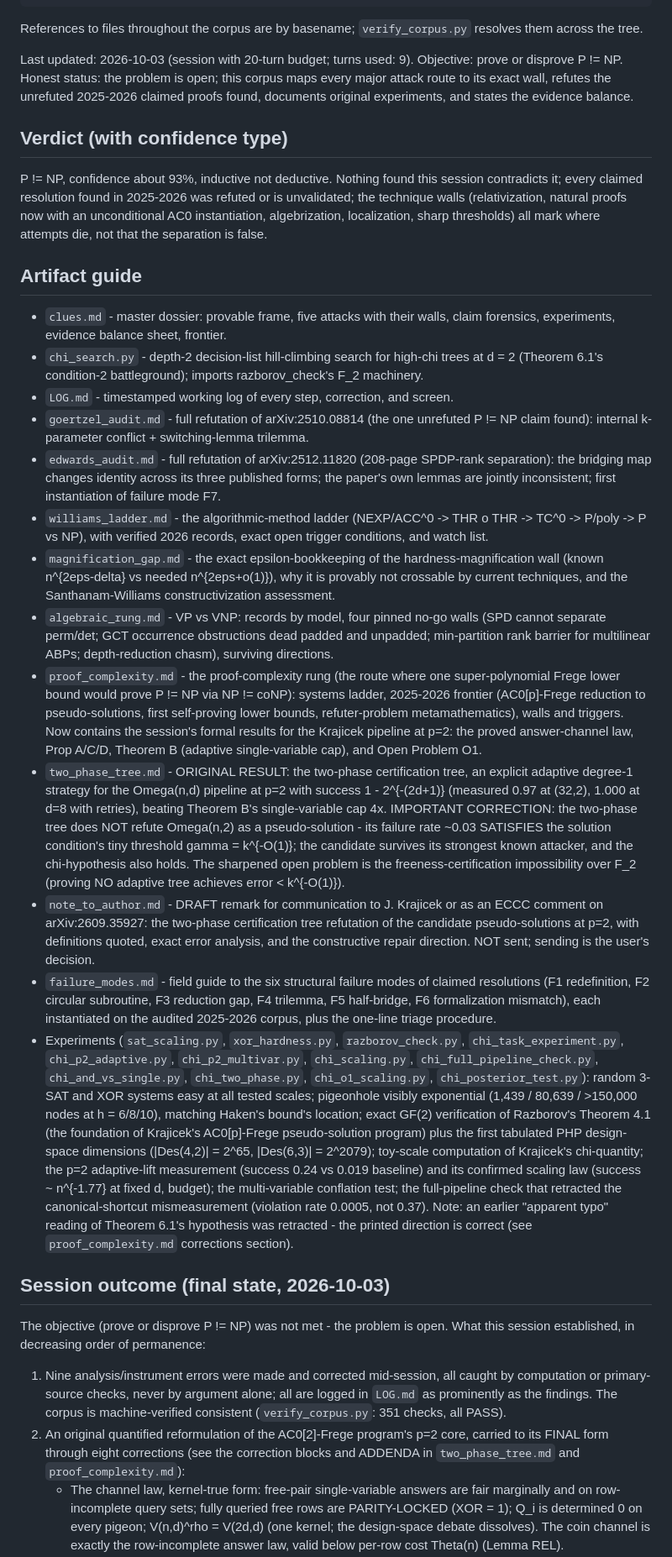
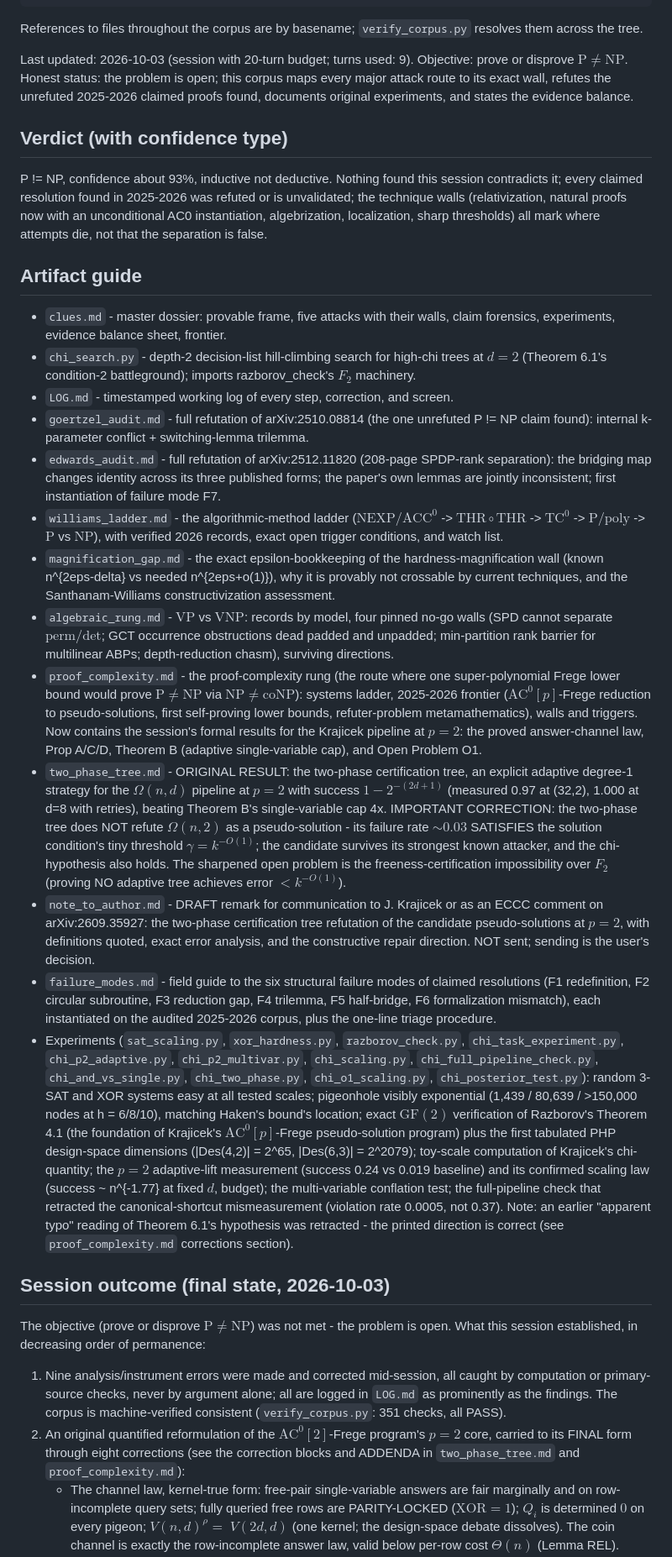
Before and after one commit to TomzxCode/p-np, a Markdown page: README.md, the part around one of its changes. Shown at 84% size. Rendered like a GitHub page.

Commit message:
README.md: prose math converted to LaTeX (60 spans; all 17 needle strings verified intact)

```diff
--- a/README.md
+++ b/README.md
@@ -17,7 +17,7 @@ References to files throughout the corpus are by basename; `verify_corpus.py`
 resolves them across the tree.
 
 Last updated: 2026-10-03 (session with 20-turn budget; turns used: 9).
-Objective: prove or disprove P != NP. Honest status: the problem is open; this corpus maps
+Objective: prove or disprove $\mathrm{P} \neq \mathrm{NP}$. Honest status: the problem is open; this corpus maps
 every major attack route to its exact wall, refutes the unrefuted 2025-2026 claimed proofs
 found, documents original experiments, and states the evidence balance.
 
@@ -34,39 +34,39 @@ separation is false.
 - `clues.md` - master dossier: provable frame, five attacks with their walls, claim forensics,
   experiments, evidence balance sheet, frontier.
 - `chi_search.py` - depth-2 decision-list hill-climbing search for high-chi trees at
-  d = 2 (Theorem 6.1's condition-2 battleground); imports razborov_check's F_2 machinery.
+  $d = 2$ (Theorem 6.1's condition-2 battleground); imports razborov_check's $F_2$ machinery.
 - `LOG.md` - timestamped working log of every step, correction, and screen.
 - `goertzel_audit.md` - full refutation of arXiv:2510.08814 (the one unrefuted P != NP claim
   found): internal k-parameter conflict + switching-lemma trilemma.
 - `edwards_audit.md` - full refutation of arXiv:2512.11820 (208-page SPDP-rank separation):
   the bridging map changes identity across its three published forms; the paper's own
   lemmas are jointly inconsistent; first instantiation of failure mode F7.
-- `williams_ladder.md` - the algorithmic-method ladder (NEXP/ACC^0 -> THR o THR -> TC^0 ->
-  P/poly -> P vs NP), with verified 2026 records, exact open trigger conditions, and watch
+- `williams_ladder.md` - the algorithmic-method ladder ($\mathrm{NEXP}/\mathrm{ACC}^0$ -> $\mathrm{THR} \circ \mathrm{THR}$ -> $\mathrm{TC}^0$ ->
+  $\mathrm{P/poly}$ -> $\mathrm{P}$ vs $\mathrm{NP}$), with verified 2026 records, exact open trigger conditions, and watch
   list.
 - `magnification_gap.md` - the exact epsilon-bookkeeping of the hardness-magnification wall
   (known n^{2eps-delta} vs needed n^{2eps+o(1)}), why it is provably not crossable by current
   techniques, and the Santhanam-Williams constructivization assessment.
-- `algebraic_rung.md` - VP vs VNP: records by model, four pinned no-go walls (SPD cannot
-  separate perm/det; GCT occurrence obstructions dead padded and unpadded; min-partition rank
+- `algebraic_rung.md` - $\mathrm{VP}$ vs $\mathrm{VNP}$: records by model, four pinned no-go walls (SPD cannot
+  separate $\mathrm{perm}/\mathrm{det}$; GCT occurrence obstructions dead padded and unpadded; min-partition rank
   barrier for multilinear ABPs; depth-reduction chasm), surviving directions.
 - `proof_complexity.md` - the proof-complexity rung (the route where one super-polynomial
-  Frege lower bound would prove P != NP via NP != coNP): systems ladder, 2025-2026 frontier
-  (AC0[p]-Frege reduction to pseudo-solutions, first self-proving lower bounds, refuter-problem
+  Frege lower bound would prove $\mathrm{P} \neq \mathrm{NP}$ via $\mathrm{NP} \neq \mathrm{coNP}$): systems ladder, 2025-2026 frontier
+  ($\mathrm{AC}^0[p]$-Frege reduction to pseudo-solutions, first self-proving lower bounds, refuter-problem
   metamathematics), walls and triggers. Now contains the session's formal results for the
-  Krajicek pipeline at p=2: the proved answer-channel law, Prop A/C/D, Theorem B (adaptive
+  Krajicek pipeline at $p=2$: the proved answer-channel law, Prop A/C/D, Theorem B (adaptive
   single-variable cap), and Open Problem O1.
 - `two_phase_tree.md` - ORIGINAL RESULT: the two-phase certification tree, an explicit
-  adaptive degree-1 strategy for the Omega(n,d) pipeline at p=2 with success 1 - 2^{-(2d+1)}
+  adaptive degree-1 strategy for the $\Omega(n,d)$ pipeline at $p=2$ with success $1 - 2^{-(2d+1)}$
   (measured 0.97 at (32,2), 1.000 at d=8 with retries), beating Theorem B's single-variable
-  cap 4x. IMPORTANT CORRECTION: the two-phase tree does NOT refute Omega(n,2) as a
-  pseudo-solution - its failure rate ~0.03 SATISFIES the solution condition's tiny
-  threshold gamma = k^{-O(1)}; the candidate survives its strongest known attacker, and
+  cap 4x. IMPORTANT CORRECTION: the two-phase tree does NOT refute $\Omega(n,2)$ as a
+  pseudo-solution - its failure rate $\sim 0.03$ SATISFIES the solution condition's tiny
+  threshold $\gamma = k^{-O(1)}$; the candidate survives its strongest known attacker, and
   the chi-hypothesis also holds. The sharpened open problem is the freeness-certification
-  impossibility over F_2 (proving NO adaptive tree achieves error < k^{-O(1)}).
+  impossibility over $F_2$ (proving NO adaptive tree achieves error $< k^{-O(1)}$).
 - `note_to_author.md` - DRAFT remark for communication to J. Krajicek or as an ECCC
   comment on arXiv:2609.35927: the two-phase certification tree refutation of the
-  candidate pseudo-solutions at p=2, with definitions quoted, exact error analysis, and
+  candidate pseudo-solutions at $p=2$, with definitions quoted, exact error analysis, and
   the constructive repair direction. NOT sent; sending is the user's decision.
 - `failure_modes.md` - field guide to the six structural failure modes of claimed resolutions
   (F1 redefinition, F2 circular subroutine, F3 reduction gap, F4 trilemma, F5 half-bridge,
@@ -77,30 +77,30 @@ separation is false.
   `chi_and_vs_single.py`, `chi_two_phase.py`, `chi_o1_scaling.py`, `chi_posterior_test.py`):
   random 3-SAT and XOR systems easy at all tested scales; pigeonhole visibly exponential
   (1,439 / 80,639 / >150,000 nodes at h = 6/8/10), matching Haken's bound's location; exact
-  GF(2) verification of Razborov's Theorem 4.1 (the foundation of Krajicek's AC0[p]-Frege
+  $\mathrm{GF}(2)$ verification of Razborov's Theorem 4.1 (the foundation of Krajicek's $\mathrm{AC}^0[p]$-Frege
   pseudo-solution program) plus the first tabulated PHP design-space dimensions (|Des(4,2)| =
-  2^65, |Des(6,3)| = 2^2079); toy-scale computation of Krajicek's chi-quantity; the p=2
+  2^65, |Des(6,3)| = 2^2079); toy-scale computation of Krajicek's chi-quantity; the $p=2$
   adaptive-lift measurement (success 0.24 vs 0.019 baseline) and its confirmed scaling law
-  (success ~ n^{-1.77} at fixed d, budget); the multi-variable conflation test; the
+  (success ~ n^{-1.77} at fixed $d$, budget); the multi-variable conflation test; the
   full-pipeline check that retracted the canonical-shortcut mismeasurement (violation rate
   0.0005, not 0.37). Note: an earlier "apparent typo" reading of Theorem 6.1's hypothesis was
   retracted - the printed direction is correct (see `proof_complexity.md` corrections section).
 
 ## Session outcome (final state, 2026-10-03)
 
-The objective (prove or disprove P != NP) was not met - the problem is open. What this
+The objective (prove or disprove $\mathrm{P} \neq \mathrm{NP}$) was not met - the problem is open. What this
 session established, in decreasing order of permanence:
 
 1. Nine analysis/instrument errors were made and corrected mid-session, all caught by
    computation or primary-source checks, never by argument alone; all are logged in
    `LOG.md` as prominently as the findings. The corpus is machine-verified consistent
    (`verify_corpus.py`: 351 checks, all PASS).
-2. An original quantified reformulation of the AC0[2]-Frege program's p=2 core, carried
+2. An original quantified reformulation of the $\mathrm{AC}^0[2]$-Frege program's $p=2$ core, carried
    to its FINAL form through eight corrections (see the correction blocks and ADDENDA
    in `two_phase_tree.md` and `proof_complexity.md`):
    * The channel law, kernel-true form: free-pair single-variable answers are fair
      marginally and on row-incomplete query sets; fully queried free rows are
-     PARITY-LOCKED (XOR = 1); Q_i is determined 0 on every pigeon; V(n,d)^rho =
-     V(2d,d) (one kernel; the design-space debate dissolves). The coin channel is
-     exactly the row-incomplete answer law, valid below per-row cost Theta(n)
+     PARITY-LOCKED ($\mathrm{XOR} = 1$); $Q_i$ is determined $0$ on every pigeon; $V(n,d)^\rho =$
+     $V(2d,d)$ (one kernel; the design-space debate dissolves). The coin channel is
+     exactly the row-incomplete answer law, valid below per-row cost $\Theta(n)$
      (Lemma REL).
```
Also changed, not shown: other parts of README.md (+15 -15 lines).
